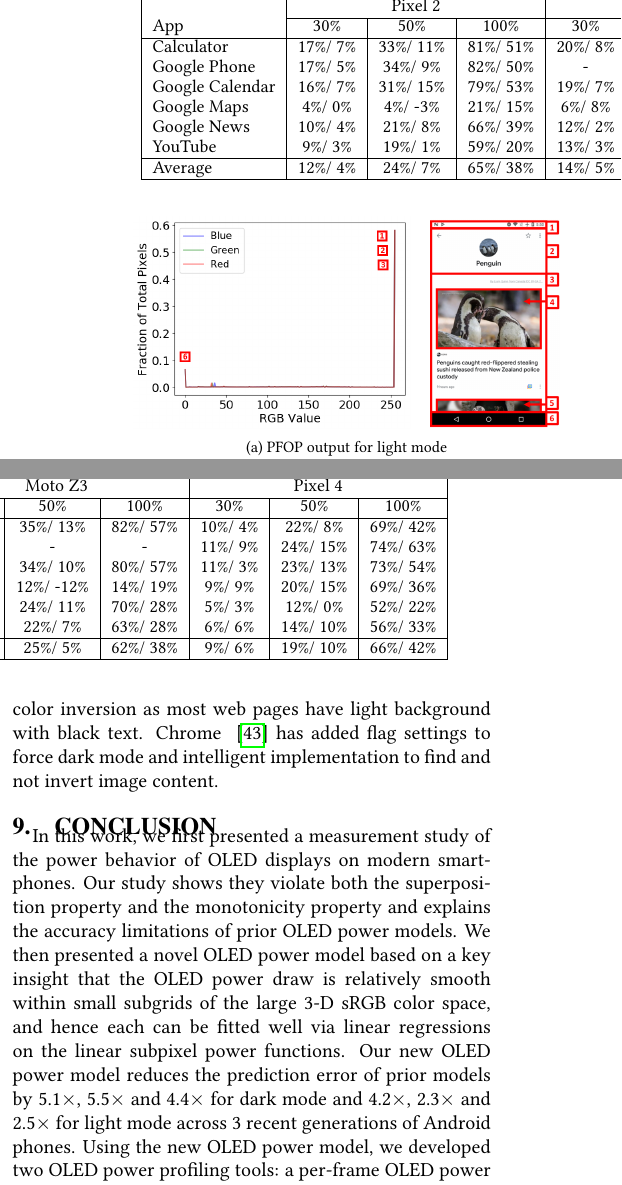
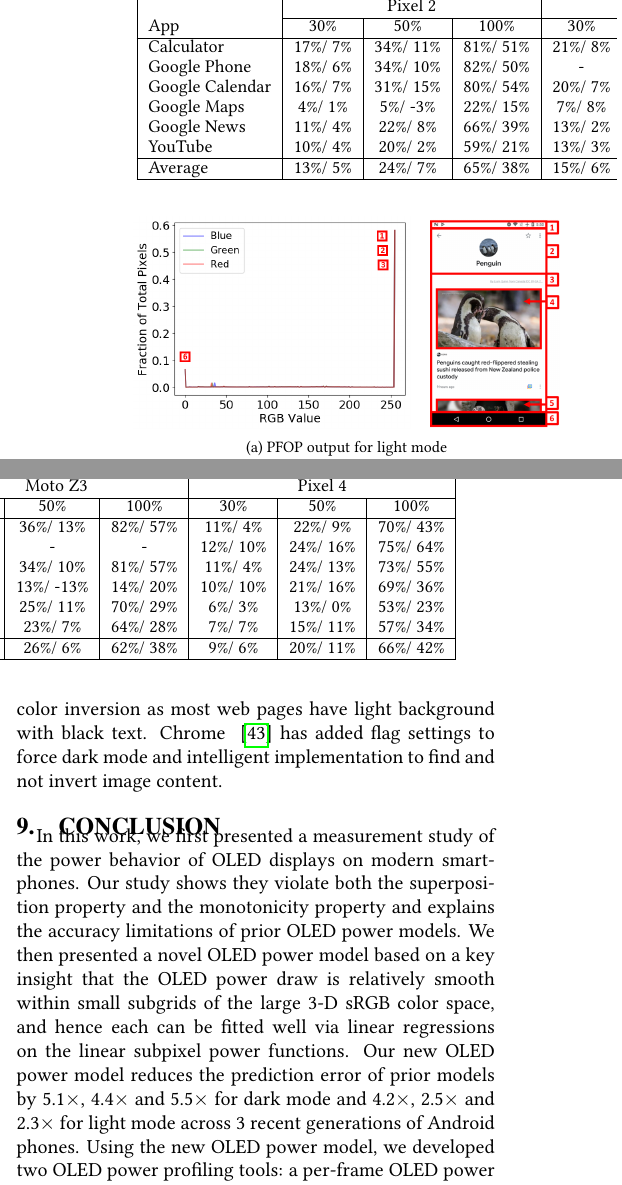
Before and after one commit to appjoy/oled-System-new, a LaTeX paper (main.tex, which reads casedark.tex): two parts of the columns of page 12 of 14, joined at a grey line, cut so that both start at the same text. Compiled offline with pdfLaTeX.

Commit message:
Updates from Overleaf

```diff
--- a/casedark.tex
+++ b/casedark.tex
@@ -210,34 +210,34 @@
         & 30\%  & 50\%  & 100\%  \\
 	\hline
 	Calculator
-	    &  17\%/   7\% &  33\%/  11\% &  81\%/  51\%
-        &  20\%/   8\% &  35\%/  13\% &  82\%/  57\%
-        &  10\%/   4\% &  22\%/   8\% &  69\%/  42\% \\
+	    &  17\%/   7\% &  34\%/  11\% &  81\%/  51\%
+        &  21\%/   8\% &  36\%/  13\% &  82\%/  57\%
+        &  11\%/   4\% &  22\%/   9\% &  70\%/  43\% \\
 	Google Phone
-	    &  17\%/   5\% &  34\%/   9\% &  82\%/  50\%
+	    &  18\%/   6\% &  34\%/   10\% &  82\%/  50\%
         &    -    &    -    &   -
-        &  11\%/   9\% &  24\%/  15\% &  74\%/  63\% \\
+        &  12\%/  10\% &  24\%/  16\% &  75\%/  64\% \\
 	Google Calendar
-        &  16\%/   7\% &  31\%/  15\% &  79\%/  53\%
-        &  19\%/   7\% &  34\%/  10\% &  80\%/  57\%
-        &  11\%/   3\% &  23\%/  13\% &  73\%/  54\% \\
+        &  16\%/   7\% &  31\%/  15\% &  80\%/  54\%
+        &  20\%/   7\% &  34\%/  10\% &  81\%/  57\%
+        &  11\%/   4\% &  24\%/  13\% &  73\%/  55\% \\
 	Google Maps
-        &   4\%/   0\% &   4\%/  -3\% &  21\%/  15\%
-        &    6\%/   8\% &  12\%/ -12\% &  14\%/  19\%
-        &    9\%/   9\% &  20\%/  15\% &  69\%/  36\% \\
+        &    4\%/   1\% &   5\%/  -3\% &  22\%/  15\%
+        &    7\%/   8\% &  13\%/ -13\% &  14\%/  20\%
+        &   10\%/  10\% &  21\%/  16\% &  69\%/  36\% \\
 	Google News
-        &  10\%/   4\% &  21\%/   8\% &  66\%/  39\%
-        &  12\%/   2\% &  24\%/  11\% &  70\%/  28\%
-        &   5\%/   3\% &  12\%/   0\% &  52\%/  22\% \\
+        &  11\%/   4\% &  22\%/   8\% &  66\%/  39\%
+        &  13\%/   2\% &  25\%/  11\% &  70\%/  29\%
+        &   6\%/   3\% &  13\%/   0\% &  53\%/  23\% \\
 	YouTube
-	    &   9\%/   3\% &  19\%/   1\% &  59\%/  20\%
-        &  13\%/   3\% &  22\%/   7\% &  63\%/  28\%
-        &   6\%/   6\% &  14\%/  10\% &  56\%/  33\% \\
+	    &  10\%/   4\% &  20\%/   2\% &  59\%/  21\%
+        &  13\%/   3\% &  23\%/   7\% &  64\%/  28\%
+        &   7\%/   7\% &  15\%/  11\% &  57\%/  34\% \\
         \hline
 	Average
-	    &  12\%/   4\% &  24\%/   7\% &  65\%/  38\%
-        &  14\%/   5\% &  25\%/   5\% &  62\%/  38\%
-        &   9\%/   6\% &  19\%/  10\% &  66\%/  42\% \\
+	    &  13\%/   5\% &  24\%/   7\% &  65\%/  38\%
+        &  15\%/   6\% &  26\%/   6\% &  62\%/  38\%
+        &   9\%/   6\% &  20\%/  11\% &  66\%/  42\% \\
 	\hline
 \end{tabular}
 }
```
Also changed, not shown: conc.tex (+2 -2 lines), eval.tex (+4 -4 lines), intro.tex (+8 -8 lines), casedark.tex (12 more changed lines).
